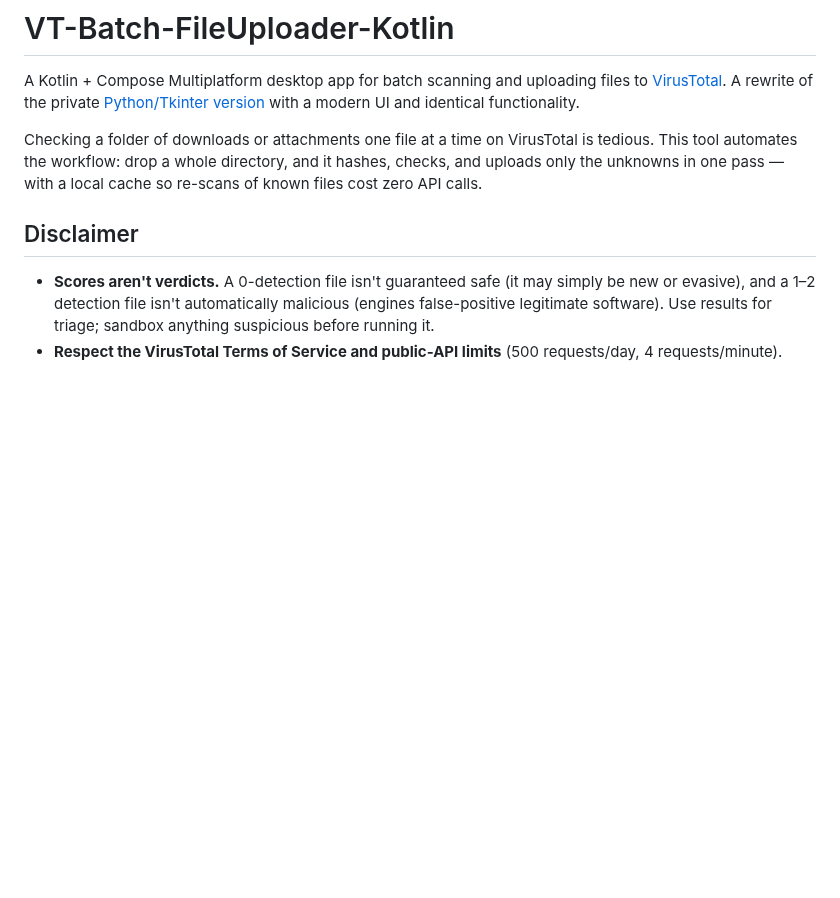
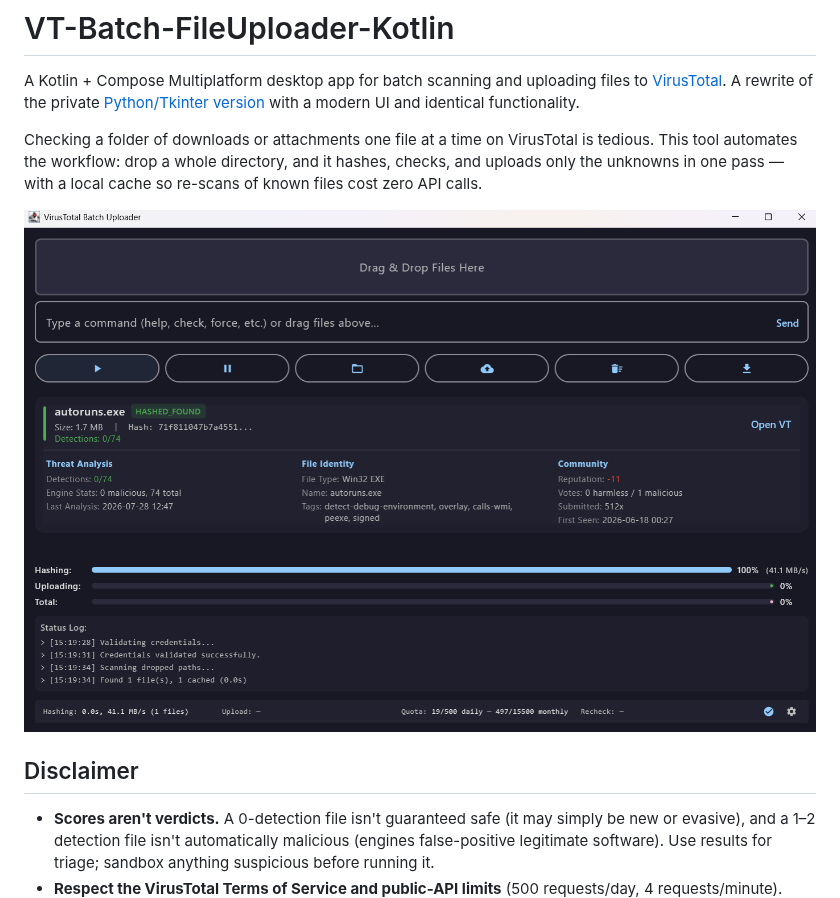
Before and after one commit to xorcehub/VT-Batch-FileUploader-Kotlin, a Markdown page: README.md, the part around the change. Rendered like a GitHub page; pictures changed too: media/Screenshot 2026-07-28 152047.png (added); blank space fills up the shorter version.

```diff
--- a/README.md
+++ b/README.md
@@ -3,6 +3,8 @@
 A Kotlin + Compose Multiplatform desktop app for batch scanning and uploading files to [VirusTotal](https://www.virustotal.com/). A rewrite of the private [Python/Tkinter version](https://github.com/xorcehub/VT-Batch-FileUploader) with a modern UI and identical functionality.
 
 Checking a folder of downloads or attachments one file at a time on VirusTotal is tedious. This tool automates the workflow: drop a whole directory, and it hashes, checks, and uploads only the unknowns in one pass — with a local cache so re-scans of known files cost zero API calls.
+
+![VT-Batch-FileUploader-Kotlin screenshot](media/Screenshot%202026-07-28%20152047.png)
 
 ## Disclaimer
 
```
